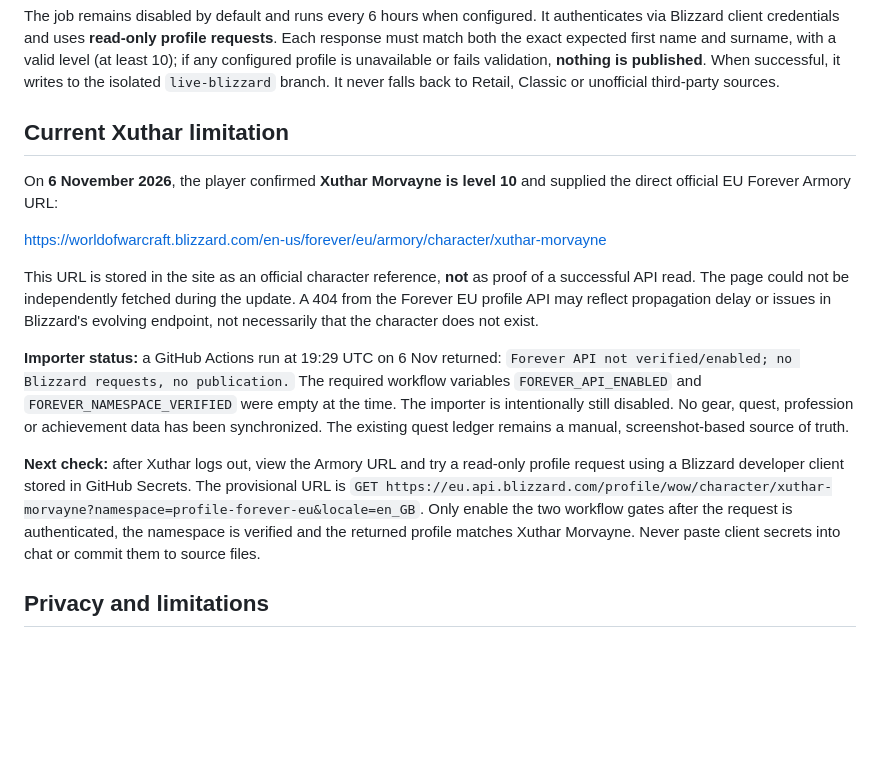
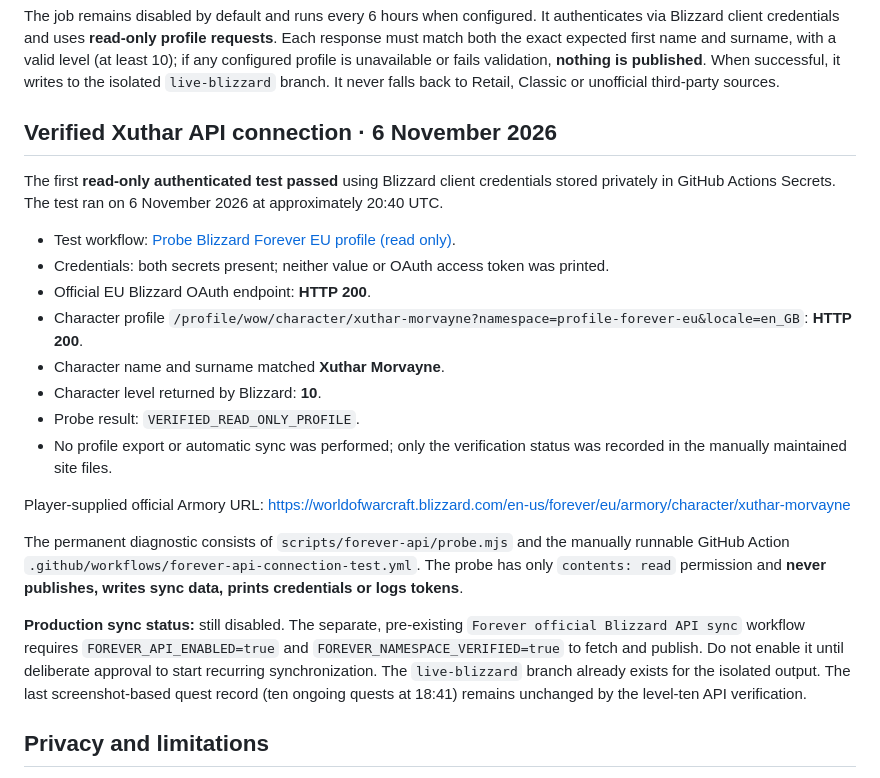
Before and after one commit to xuthar/cronache-di-azeroth, a Markdown page: scripts/forever-api/README.md, the part around the change. Rendered like a GitHub page; blank space fills up the shorter version.

Commit message:
Document successful read-only OAuth and character profile test; auto-sync still gated

```diff
--- a/scripts/forever-api/README.md
+++ b/scripts/forever-api/README.md
@@ -27,17 +27,25 @@
 
 The job remains disabled by default and runs every 6 hours when configured. It authenticates via Blizzard client credentials and uses **read-only profile requests**. Each response must match both the exact expected first name and surname, with a valid level (at least 10); if any configured profile is unavailable or fails validation, **nothing is published**. When successful, it writes to the isolated `live-blizzard` branch. It never falls back to Retail, Classic or unofficial third-party sources.
 
-## Current Xuthar limitation
+## Verified Xuthar API connection · 6 November 2026
 
-On **6 November 2026**, the player confirmed **Xuthar Morvayne is level 10** and supplied the direct official EU Forever Armory URL:
+The first **read-only authenticated test passed** using Blizzard client credentials stored privately in GitHub Actions Secrets. The test ran on 6 November 2026 at approximately 20:40 UTC.
 
+- Test workflow: [Probe Blizzard Forever EU profile (read only)](https://github.com/xuthar/cronache-di-azeroth/actions/runs/42290259280).
+- Credentials: both secrets present; neither value or OAuth access token was printed.
+- Official EU Blizzard OAuth endpoint: **HTTP 200**.
+- Character profile `/profile/wow/character/xuthar-morvayne?namespace=profile-forever-eu&locale=en_GB`: **HTTP 200**.
+- Character name and surname matched **Xuthar Morvayne**.
+- Character level returned by Blizzard: **10**.
+- Probe result: `VERIFIED_READ_ONLY_PROFILE`.
+- No profile export or automatic sync was performed; only the verification status was recorded in the manually maintained site files.
+
+Player-supplied official Armory URL:
 https://worldofwarcraft.blizzard.com/en-us/forever/eu/armory/character/xuthar-morvayne
 
-This URL is stored in the site as an official character reference, **not** as proof of a successful API read. The page could not be independently fetched during the update. A 404 from the Forever EU profile API may reflect propagation delay or issues in Blizzard's evolving endpoint, not necessarily that the character does not exist.
+The permanent diagnostic consists of `scripts/forever-api/probe.mjs` and the manually runnable GitHub Action `.github/workflows/forever-api-connection-test.yml`. The probe has only `contents: read` permission and **never publishes, writes sync data, prints credentials or logs tokens**.
 
-**Importer status:** a GitHub Actions run at 19:29 UTC on 6 Nov returned: `Forever API not verified/enabled; no Blizzard requests, no publication.` The required workflow variables `FOREVER_API_ENABLED` and `FOREVER_NAMESPACE_VERIFIED` were empty at the time. The importer is intentionally still disabled. No gear, quest, profession or achievement data has been synchronized. The existing quest ledger remains a manual, screenshot-based source of truth.
-
-**Next check:** after Xuthar logs out, view the Armory URL and try a read-only profile request using a Blizzard developer client stored in GitHub Secrets. The provisional URL is `GET https://eu.api.blizzard.com/profile/wow/character/xuthar-morvayne?namespace=profile-forever-eu&locale=en_GB`. Only enable the two workflow gates after the request is authenticated, the namespace is verified and the returned profile matches Xuthar Morvayne. Never paste client secrets into chat or commit them to source files.
+**Production sync status:** still disabled. The separate, pre-existing `Forever official Blizzard API sync` workflow requires `FOREVER_API_ENABLED=true` and `FOREVER_NAMESPACE_VERIFIED=true` to fetch and publish. Do not enable it until deliberate approval to start recurring synchronization. The `live-blizzard` branch already exists for the isolated output. The last screenshot-based quest record (ten ongoing quests at 18:41) remains unchanged by the level-ten API verification.
 
 ## Privacy and limitations
 
```
